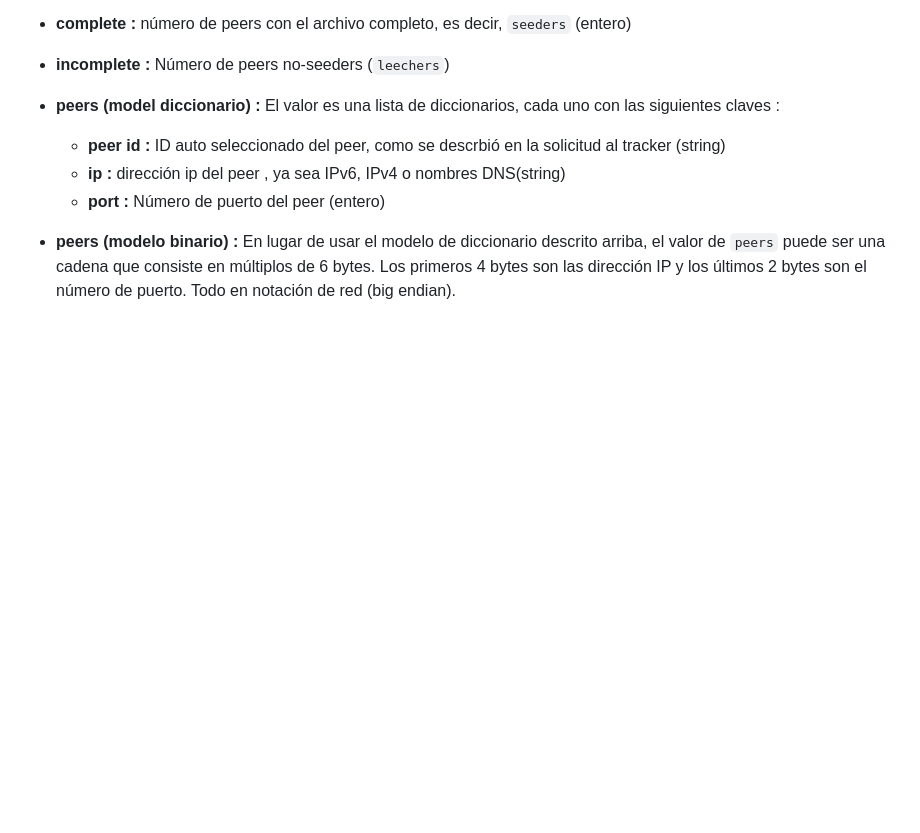
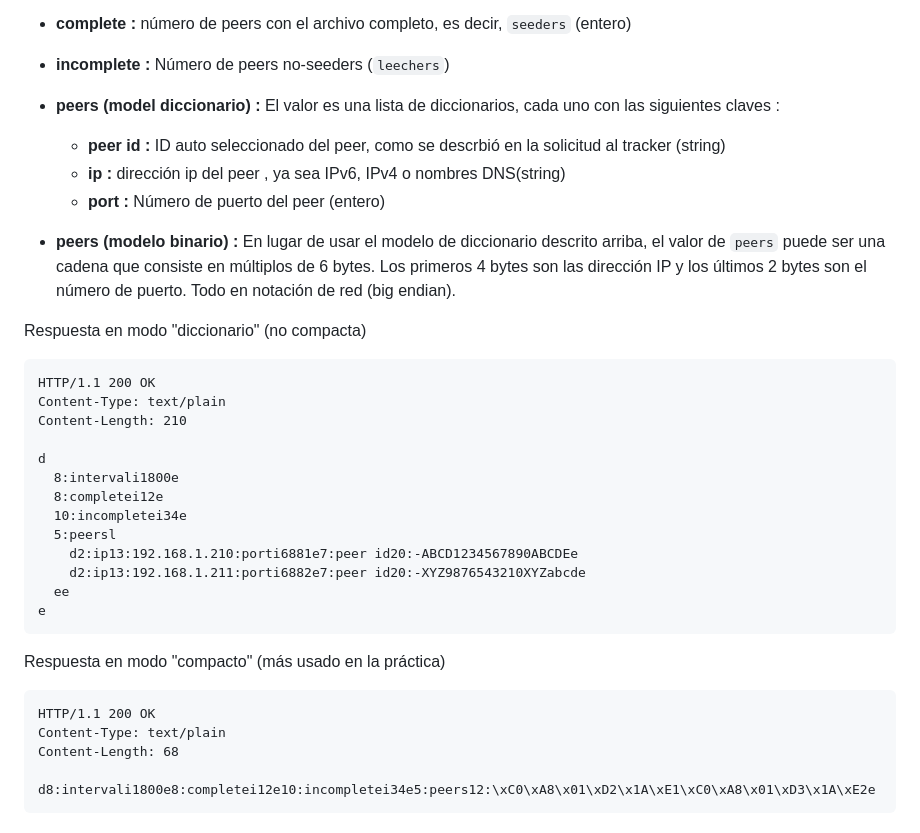
Before and after one commit to JabelResendiz/BitTorrent, a Markdown page: readme.md, the part around the change. Drawn GitHub-style; blank space fills up the shorter version.

````diff
--- a/readme.md
+++ b/readme.md
@@ -247,3 +247,32 @@ EL tracker responde con un documento `text/plain` que consiste en un diccionario
     - **port :** Número de puerto del peer (entero)
 
 - **peers (modelo binario) :** En lugar de usar el modelo de diccionario descrito arriba, el valor de `peers` puede ser una cadena que consiste en múltiplos de 6 bytes. Los primeros 4 bytes son las dirección IP y los últimos 2 bytes son el número de puerto. Todo en notación de red (big endian).
+
+
+Respuesta en modo "diccionario" (no compacta)
+
+```http
+HTTP/1.1 200 OK
+Content-Type: text/plain
+Content-Length: 210
+
+d
+  8:intervali1800e
+  8:completei12e
+  10:incompletei34e
+  5:peersl
+    d2:ip13:192.168.1.210:porti6881e7:peer id20:-ABCD1234567890ABCDEe
+    d2:ip13:192.168.1.211:porti6882e7:peer id20:-XYZ9876543210XYZabcde
+  ee
+e
+```
+
+Respuesta en modo "compacto" (más usado en la práctica)
+
+```http
+HTTP/1.1 200 OK
+Content-Type: text/plain
+Content-Length: 68
+
+d8:intervali1800e8:completei12e10:incompletei34e5:peers12:\xC0\xA8\x01\xD2\x1A\xE1\xC0\xA8\x01\xD3\x1A\xE2e
+```
````
